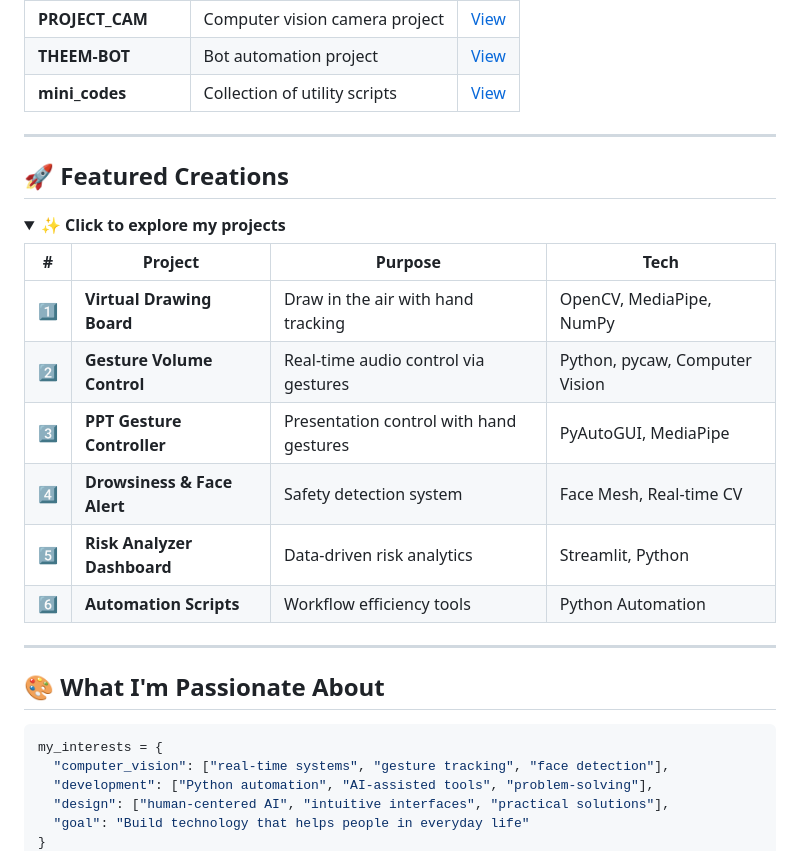
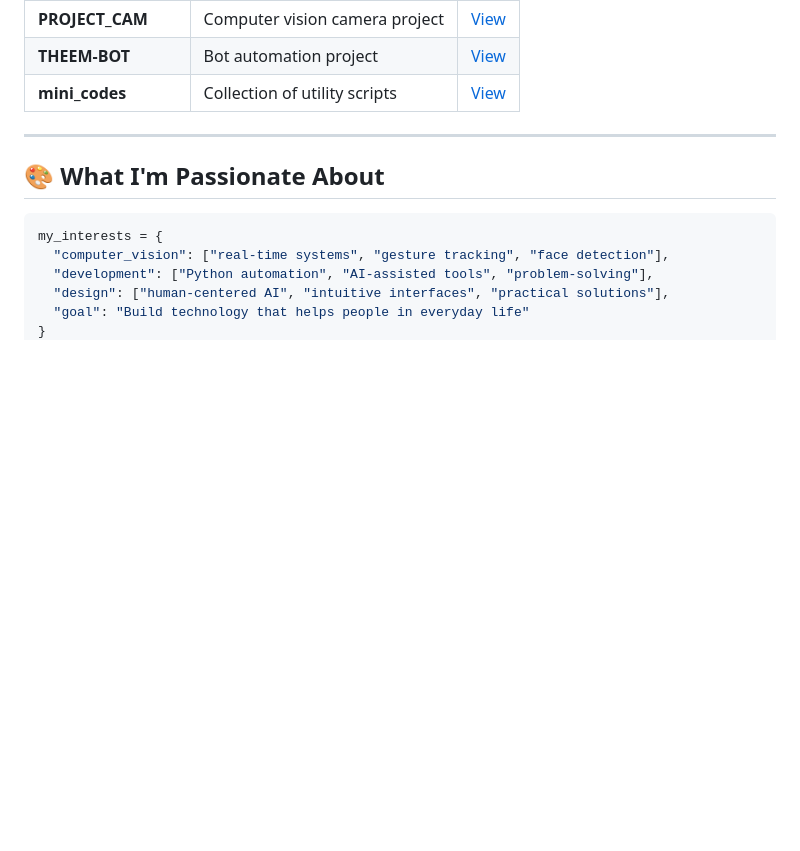
Before and after one commit to envydot/envydot, a Markdown page: README.md, the part around the change. GitHub-like rendering; blank space fills up the shorter version.

Commit message:
Remove Featured Creations section

````diff
--- a/README.md
+++ b/README.md
@@ -84,24 +84,6 @@ My goal is not just to write code — it's to build systems that are **useful, e
 
 ---
 
-## 🚀 Featured Creations
-
-<details open>
-  <summary><strong>✨ Click to explore my projects</strong></summary>
-
-| # | Project | Purpose | Tech |
-|---|---------|---------|------|
-| 1️⃣ | **Virtual Drawing Board** | Draw in the air with hand tracking | OpenCV, MediaPipe, NumPy |
-| 2️⃣ | **Gesture Volume Control** | Real-time audio control via gestures | Python, pycaw, Computer Vision |
-| 3️⃣ | **PPT Gesture Controller** | Presentation control with hand gestures | PyAutoGUI, MediaPipe |
-| 4️⃣ | **Drowsiness & Face Alert** | Safety detection system | Face Mesh, Real-time CV |
-| 5️⃣ | **Risk Analyzer Dashboard** | Data-driven risk analytics | Streamlit, Python |
-| 6️⃣ | **Automation Scripts** | Workflow efficiency tools | Python Automation |
-
-</details>
-
----
-
 ## 🎨 What I'm Passionate About
 
 ```python
````
